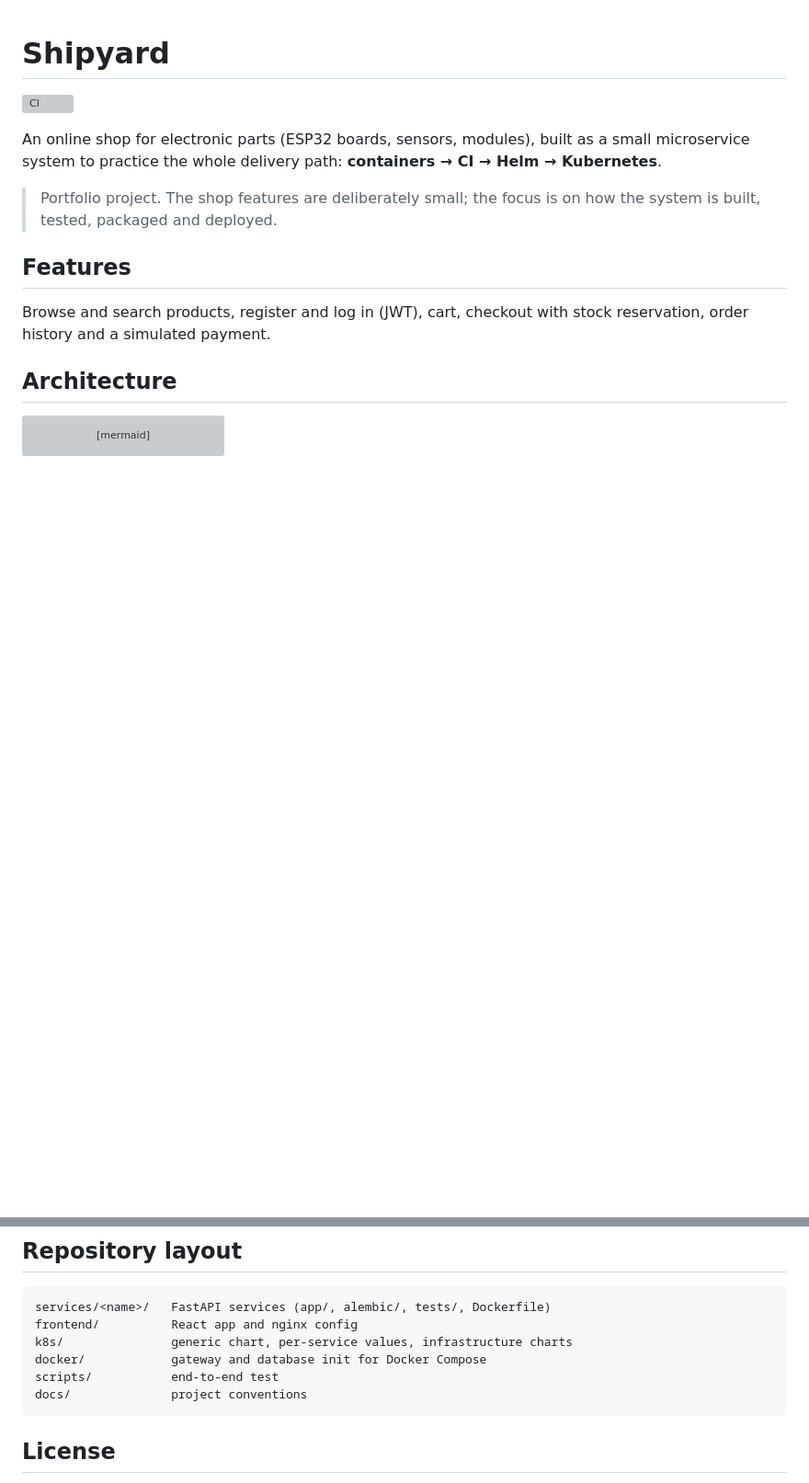
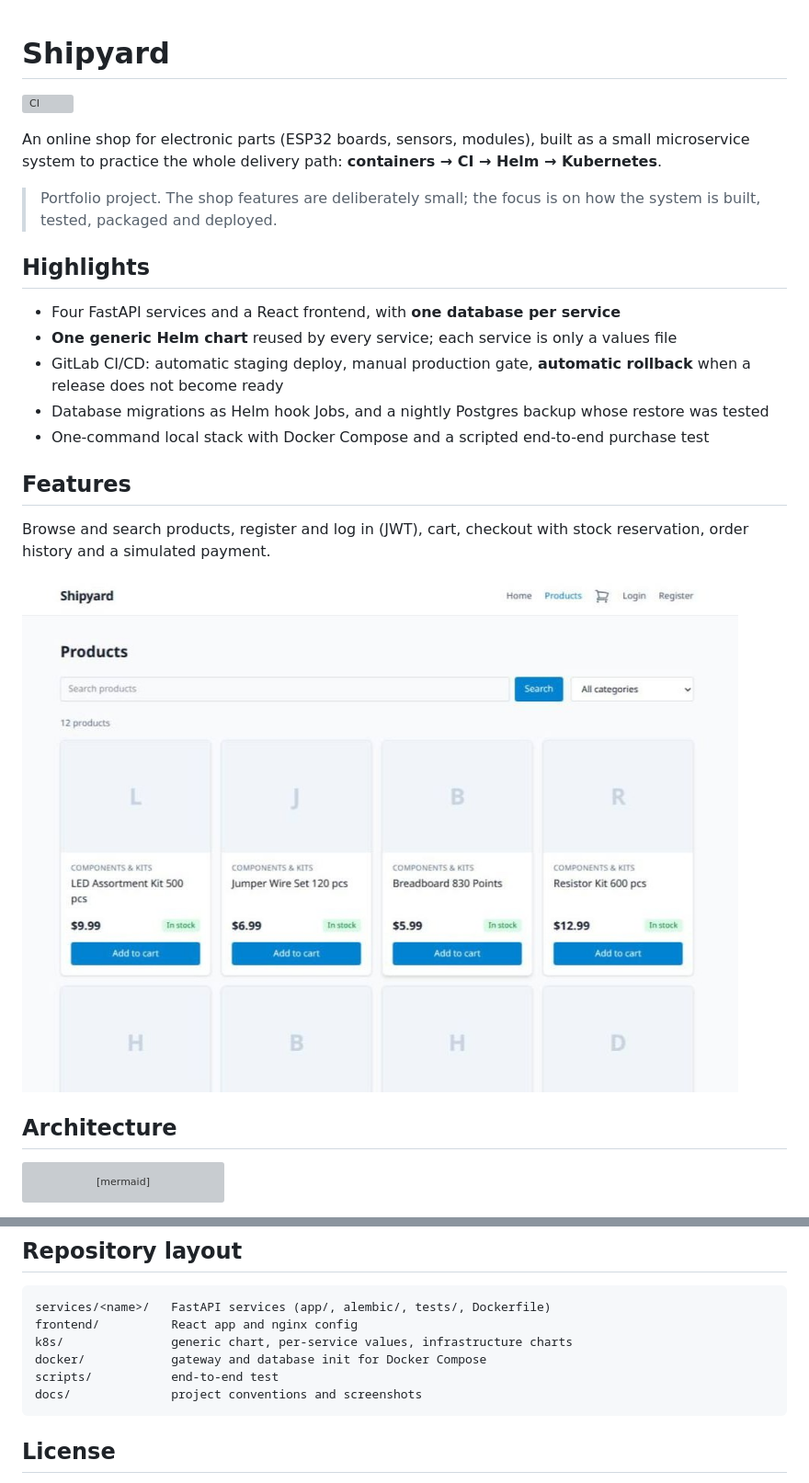
Before and after one commit to pouyaz05/shipyard-devops, a Markdown page: README.md, 2 parts joined by grey strips. Shown at 92% size. Drawn GitHub-style; pictures changed too: docs/img/shop.jpg (added); blank space fills up the shorter version; grey boxes are pictures that could not be loaded.

````diff
--- a/README.md
+++ b/README.md
@@ -1,13 +1,24 @@
 # Shipyard
+
 [![CI](https://github.com/pouyaz05/shipyard/actions/workflows/ci.yml/badge.svg)](https://github.com/pouyaz05/shipyard/actions/workflows/ci.yml)
 
 An online shop for electronic parts (ESP32 boards, sensors, modules), built as a small microservice system to practice the whole delivery path: **containers → CI → Helm → Kubernetes**.
 
 > Portfolio project. The shop features are deliberately small; the focus is on how the system is built, tested, packaged and deployed.
 
+## Highlights
+
+- Four FastAPI services and a React frontend, with **one database per service**
+- **One generic Helm chart** reused by every service; each service is only a values file
+- GitLab CI/CD: automatic staging deploy, manual production gate, **automatic rollback** when a release does not become ready
+- Database migrations as Helm hook Jobs, and a nightly Postgres backup whose restore was tested
+- One-command local stack with Docker Compose and a scripted end-to-end purchase test
+
 ## Features
 
 Browse and search products, register and log in (JWT), cart, checkout with stock reservation, order history and a simulated payment.
+
+![Shop](docs/img/shop.jpg)
 
 ## Architecture
 
@@ -121,7 +143,7 @@ frontend/          React app and nginx config
 k8s/               generic chart, per-service values, infrastructure charts
 docker/            gateway and database init for Docker Compose
 scripts/           end-to-end test
-docs/              project conventions
+docs/              project conventions and screenshots
 ```
 
 ## License
````
Also changed, not shown: other parts of README.md (+14 -3 lines), docs/CONTEXT.md (+0 -1 lines), docs/img/cluster.jpg (added), docs/img/gitlab-pipeline.jpg (added), 1 other file.
